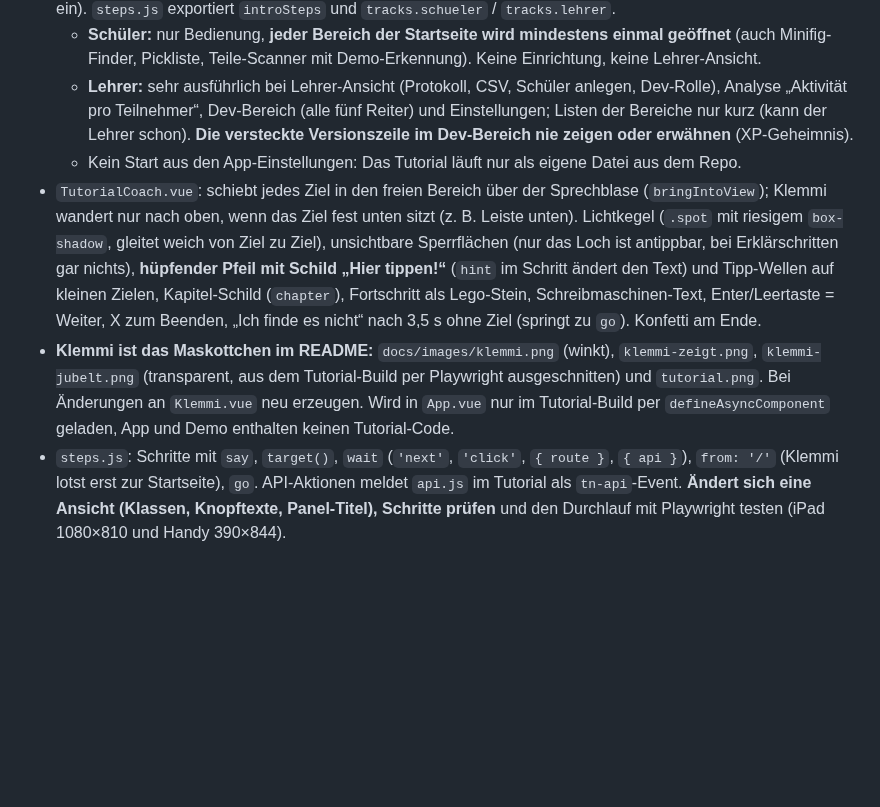
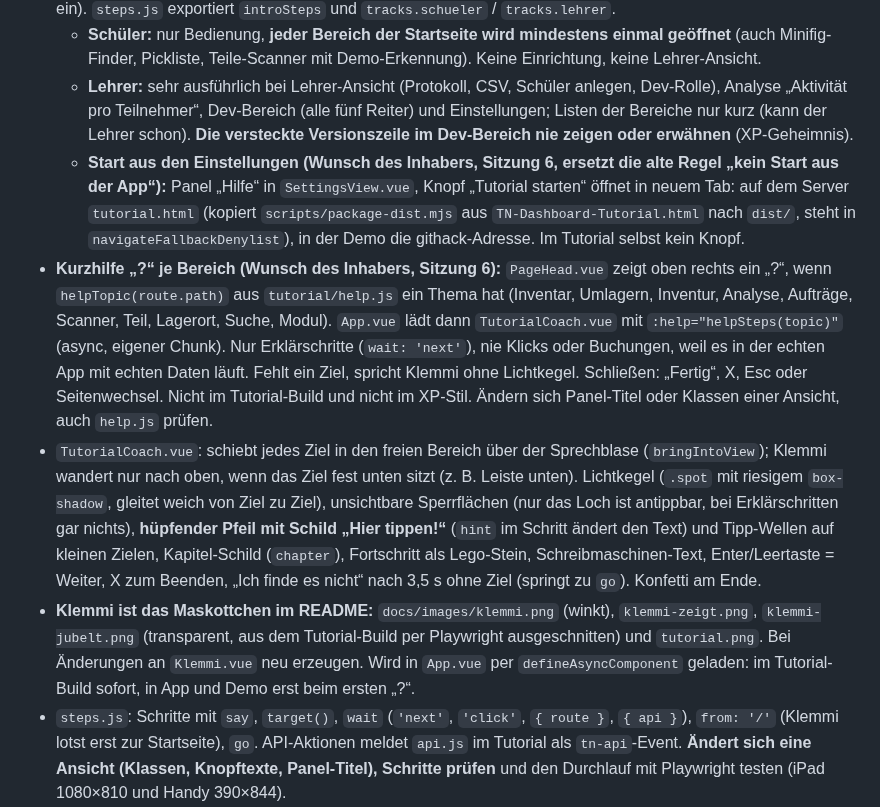
Before and after one commit to jimrocko/TN-Dashboard, a Markdown page: CLAUDE.md, the part around one of its changes. Rendered like a GitHub page; blank space fills up the shorter version.

```diff
--- a/CLAUDE.md
+++ b/CLAUDE.md
@@ -131,9 +131,10 @@ start.sh / start.bat  Lokal starten (SQLite in local-data/, Test-Konten)
 - **Zwei Tutorials (Wunsch des Inhabers):** Nach der Begrüßung, an der Stelle der Anmeldung, fragt ein Bild allein in der Mitte „Wer bist du?“ – **links Lehrer, rechts Schüler** (`wait: 'choose'`, trägt das passende Demo-Konto ein). `steps.js` exportiert `introSteps` und `tracks.schueler` / `tracks.lehrer`.
   - **Schüler:** nur Bedienung, **jeder Bereich der Startseite wird mindestens einmal geöffnet** (auch Minifig-Finder, Pickliste, Teile-Scanner mit Demo-Erkennung). Keine Einrichtung, keine Lehrer-Ansicht.
   - **Lehrer:** sehr ausführlich bei Lehrer-Ansicht (Protokoll, CSV, Schüler anlegen, Dev-Rolle), Analyse „Aktivität pro Teilnehmer“, Dev-Bereich (alle fünf Reiter) und Einstellungen; Listen der Bereiche nur kurz (kann der Lehrer schon). **Die versteckte Versionszeile im Dev-Bereich nie zeigen oder erwähnen** (XP-Geheimnis).
-  - Kein Start aus den App-Einstellungen: Das Tutorial läuft nur als eigene Datei aus dem Repo.
+  - **Start aus den Einstellungen (Wunsch des Inhabers, Sitzung 6, ersetzt die alte Regel „kein Start aus der App“):** Panel „Hilfe“ in `SettingsView.vue`, Knopf „Tutorial starten“ öffnet in neuem Tab: auf dem Server `tutorial.html` (kopiert `scripts/package-dist.mjs` aus `TN-Dashboard-Tutorial.html` nach `dist/`, steht in `navigateFallbackDenylist`), in der Demo die githack-Adresse. Im Tutorial selbst kein Knopf.
+- **Kurzhilfe „?“ je Bereich (Wunsch des Inhabers, Sitzung 6):** `PageHead.vue` zeigt oben rechts ein „?“, wenn `helpTopic(route.path)` aus `tutorial/help.js` ein Thema hat (Inventar, Umlagern, Inventur, Analyse, Aufträge, Scanner, Teil, Lagerort, Suche, Modul). `App.vue` lädt dann `TutorialCoach.vue` mit `:help="helpSteps(topic)"` (async, eigener Chunk). Nur Erklärschritte (`wait: 'next'`), nie Klicks oder Buchungen, weil es in der echten App mit echten Daten läuft. Fehlt ein Ziel, spricht Klemmi ohne Lichtkegel. Schließen: „Fertig“, X, Esc oder Seitenwechsel. Nicht im Tutorial-Build und nicht im XP-Stil. Ändern sich Panel-Titel oder Klassen einer Ansicht, auch `help.js` prüfen.
 - `TutorialCoach.vue`: schiebt jedes Ziel in den freien Bereich über der Sprechblase (`bringIntoView`); Klemmi wandert nur nach oben, wenn das Ziel fest unten sitzt (z. B. Leiste unten). Lichtkegel (`.spot` mit riesigem `box-shadow`, gleitet weich von Ziel zu Ziel), unsichtbare Sperrflächen (nur das Loch ist antippbar, bei Erklärschritten gar nichts), **hüpfender Pfeil mit Schild „Hier tippen!“** (`hint` im Schritt ändert den Text) und Tipp-Wellen auf kleinen Zielen, Kapitel-Schild (`chapter`), Fortschritt als Lego-Stein, Schreibmaschinen-Text, Enter/Leertaste = Weiter, X zum Beenden, „Ich finde es nicht“ nach 3,5 s ohne Ziel (springt zu `go`). Konfetti am Ende.
-- **Klemmi ist das Maskottchen im README:** `docs/images/klemmi.png` (winkt), `klemmi-zeigt.png`, `klemmi-jubelt.png` (transparent, aus dem Tutorial-Build per Playwright ausgeschnitten) und `tutorial.png`. Bei Änderungen an `Klemmi.vue` neu erzeugen. Wird in `App.vue` nur im Tutorial-Build per `defineAsyncComponent` geladen, App und Demo enthalten keinen Tutorial-Code.
+- **Klemmi ist das Maskottchen im README:** `docs/images/klemmi.png` (winkt), `klemmi-zeigt.png`, `klemmi-jubelt.png` (transparent, aus dem Tutorial-Build per Playwright ausgeschnitten) und `tutorial.png`. Bei Änderungen an `Klemmi.vue` neu erzeugen. Wird in `App.vue` per `defineAsyncComponent` geladen: im Tutorial-Build sofort, in App und Demo erst beim ersten „?“.
 - `steps.js`: Schritte mit `say`, `target()`, `wait` (`'next'`, `'click'`, `{ route }`, `{ api }`), `from: '/'` (Klemmi lotst erst zur Startseite), `go`. API-Aktionen meldet `api.js` im Tutorial als `tn-api`-Event. **Ändert sich eine Ansicht (Klassen, Knopftexte, Panel-Titel), Schritte prüfen** und den Durchlauf mit Playwright testen (iPad 1080×810 und Handy 390×844).
 - Bewusst nicht im Tutorial: XP. Lehrer-Ansicht und Dev-Bereich nur im Lehrer-Tutorial.
 - **Humor (Wunsch des Inhabers):** freundlich und locker („Tadaaa!“, „mein Lieblingsstein“), aber **keine eingestreuten Gags** (Popel-, Kaugummi-, Flunker-Witze o. Ä.).
```
Also changed, not shown: other parts of CLAUDE.md (+1 -1 lines), README.md (+7 -1 lines), docs/images/hilfe.png (added), 9 other files.
